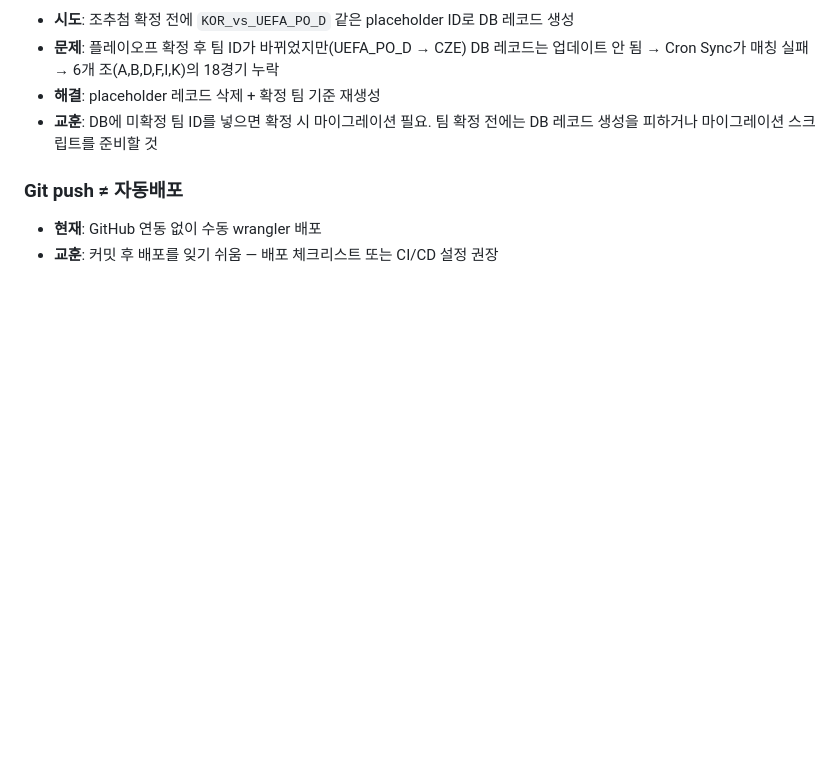
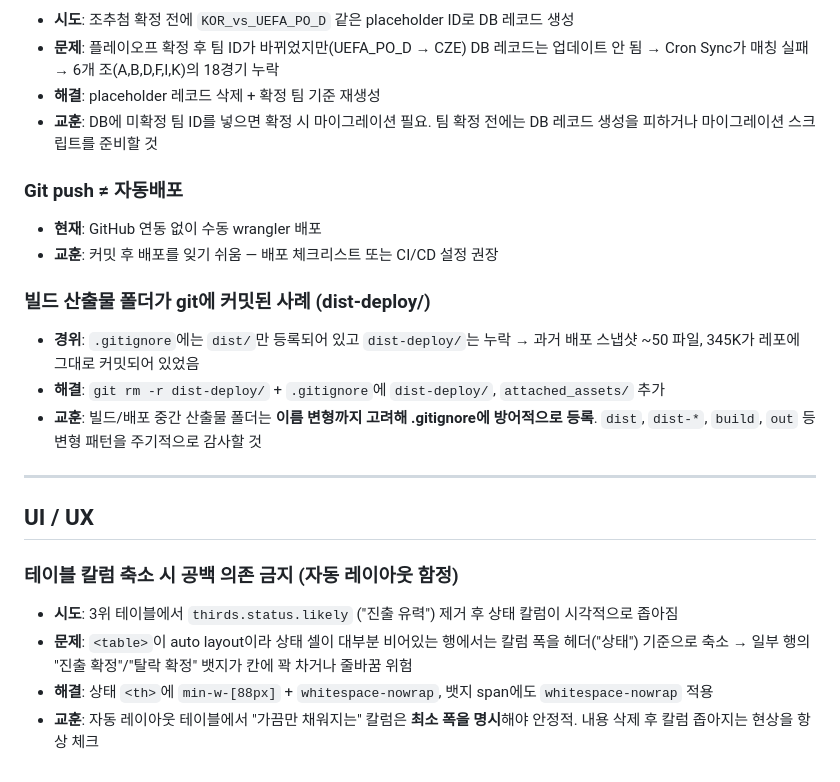
Before and after one commit to JrJuni/groupstages, a Markdown page: docs/lessons-learned.md, the part around the change. GitHub-like rendering; blank space fills up the shorter version.

Commit message:
docs: Phase 23 기록 — lessons-learned 사례 추가 + status 업데이트
- lessons-learned: dist-deploy/ gitignore 누락 사례, 테이블 자동 레이아웃 칼럼 축소 함정 추가
- status: Phase 23 (폴더 정리 + UI 폴리시) 완료 반영

Co-Authored-By: Claude Opus 4.6 (1M context) <noreply@anthropic.com>

```diff
--- a/docs/lessons-learned.md
+++ b/docs/lessons-learned.md
@@ -119,3 +119,18 @@
 ### Git push ≠ 자동배포
 - **현재**: GitHub 연동 없이 수동 wrangler 배포
 - **교훈**: 커밋 후 배포를 잊기 쉬움 — 배포 체크리스트 또는 CI/CD 설정 권장
+
+### 빌드 산출물 폴더가 git에 커밋된 사례 (dist-deploy/)
+- **경위**: `.gitignore`에는 `dist/`만 등록되어 있고 `dist-deploy/`는 누락 → 과거 배포 스냅샷 ~50 파일, 345K가 레포에 그대로 커밋되어 있었음
+- **해결**: `git rm -r dist-deploy/` + `.gitignore`에 `dist-deploy/`, `attached_assets/` 추가
+- **교훈**: 빌드/배포 중간 산출물 폴더는 **이름 변형까지 고려해 .gitignore에 방어적으로 등록**. `dist`, `dist-*`, `build`, `out` 등 변형 패턴을 주기적으로 감사할 것
+
+---
+
+## UI / UX
+
+### 테이블 칼럼 축소 시 공백 의존 금지 (자동 레이아웃 함정)
+- **시도**: 3위 테이블에서 `thirds.status.likely` ("진출 유력") 제거 후 상태 칼럼이 시각적으로 좁아짐
+- **문제**: `<table>`이 auto layout이라 상태 셀이 대부분 비어있는 행에서는 칼럼 폭을 헤더("상태") 기준으로 축소 → 일부 행의 "진출 확정"/"탈락 확정" 뱃지가 칸에 꽉 차거나 줄바꿈 위험
+- **해결**: 상태 `<th>`에 `min-w-[88px]` + `whitespace-nowrap`, 뱃지 span에도 `whitespace-nowrap` 적용
+- **교훈**: 자동 레이아웃 테이블에서 "가끔만 채워지는" 칼럼은 **최소 폭을 명시**해야 안정적. 내용 삭제 후 칼럼 좁아지는 현상을 항상 체크
```
Also changed, not shown: docs/status.md (+2 -1 lines).
